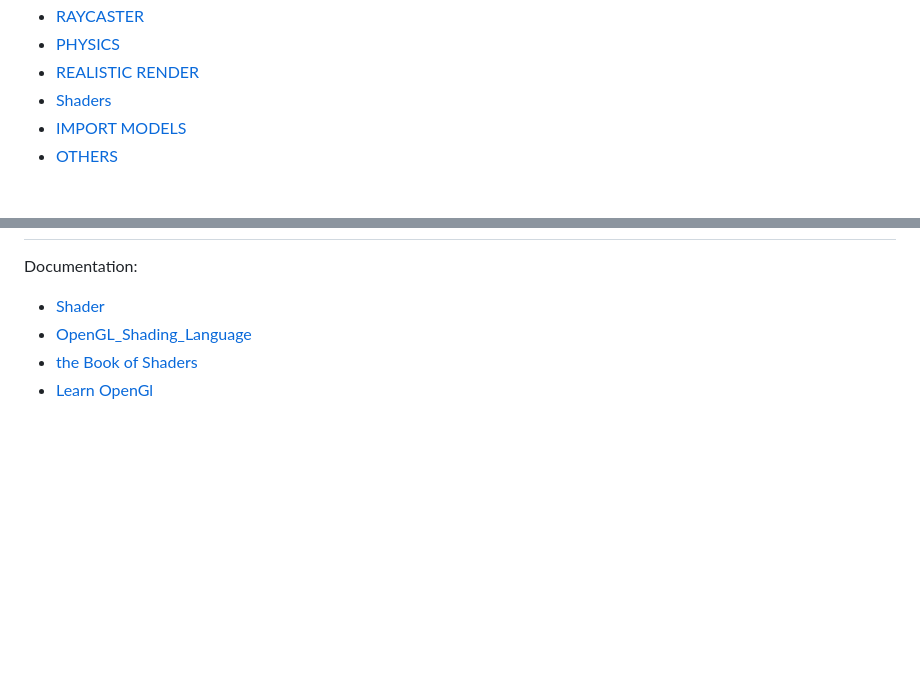
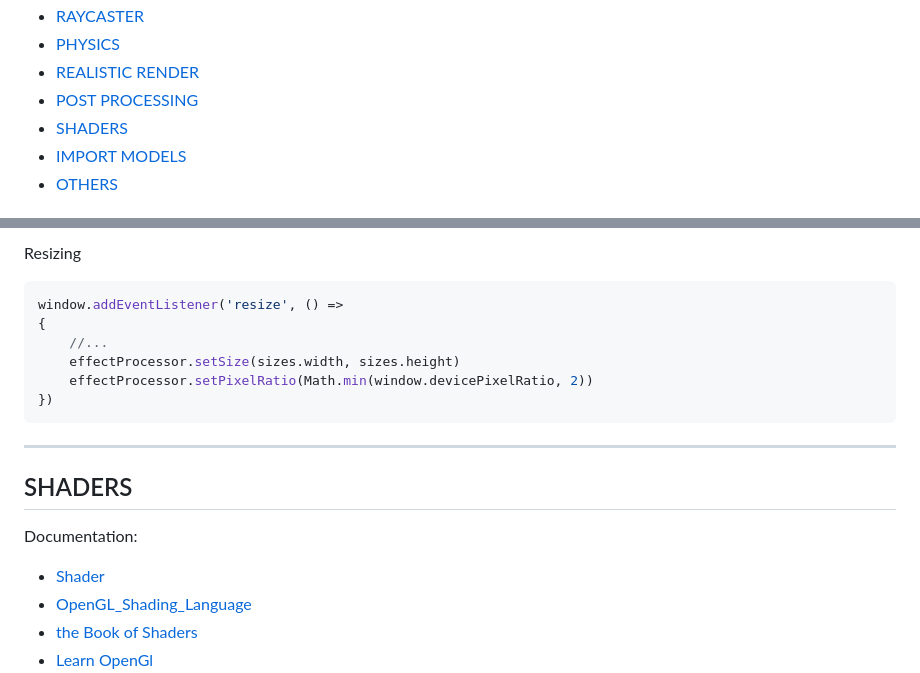
Before and after one commit to Poorya-Rajabi/three.js-practice, a Markdown page: README.md, 2 parts joined by grey strips. GitHub-like rendering; folded sections open; blank space fills up the shorter version.

Commit message:
feat: post-processing

````diff
--- a/README.md
+++ b/README.md
@@ -24,7 +24,8 @@
 - [RAYCASTER](#raycaster)
 - [PHYSICS](#physics)
 - [REALISTIC RENDER](#realistic-render)
-- [Shaders](#shaders)
+- [POST PROCESSING](#post-processing)
+- [SHADERS](#shaders)
 - [IMPORT MODELS](#import-models)
 - [OTHERS](#others)
 
@@ -1254,3 +1340,14 @@ Shaders
+Resizing
+```js
+window.addEventListener('resize', () =>
+{
+    //...
+    effectProcessor.setSize(sizes.width, sizes.height)
+    effectProcessor.setPixelRatio(Math.min(window.devicePixelRatio, 2))
+})
+```
+-----------
+SHADERS
 -----------
 Documentation:
 * [Shader](https://www.khronos.org/opengl/wiki/Shader)
````
Also changed, not shown: other parts of README.md (+88 -3 lines).
